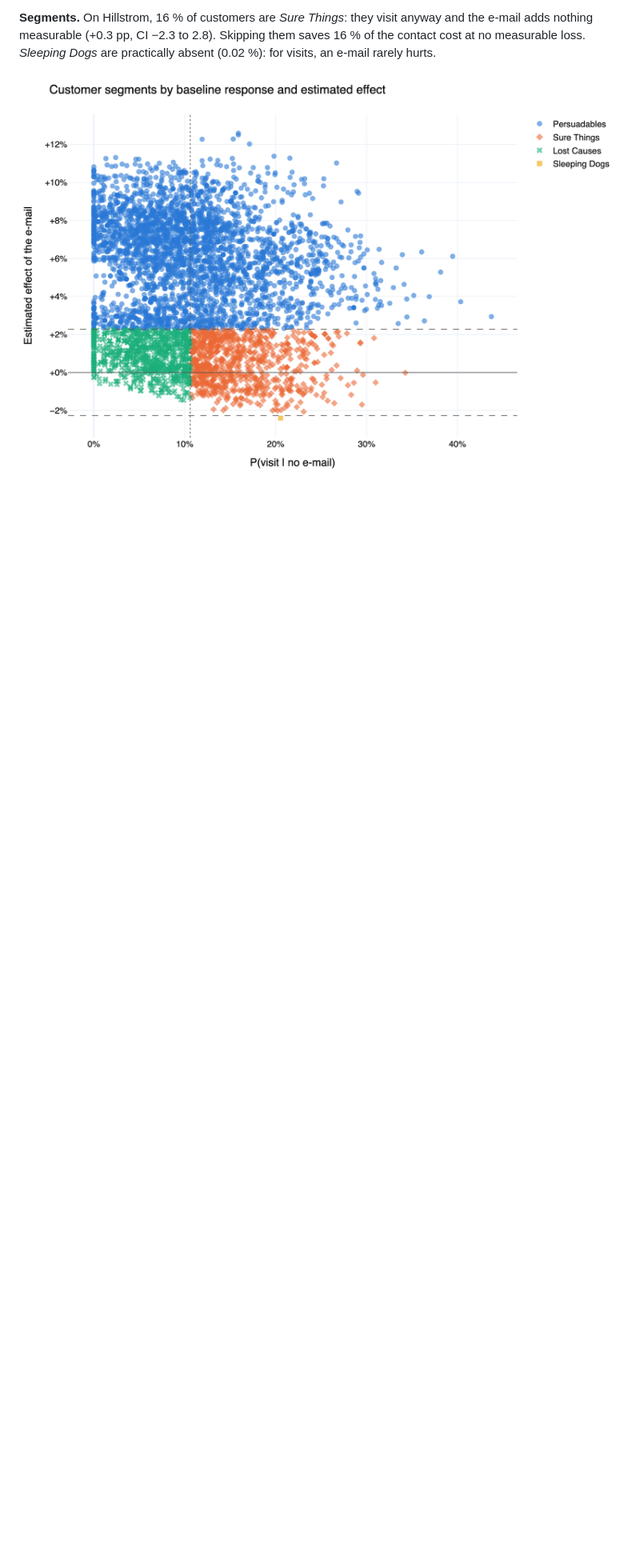
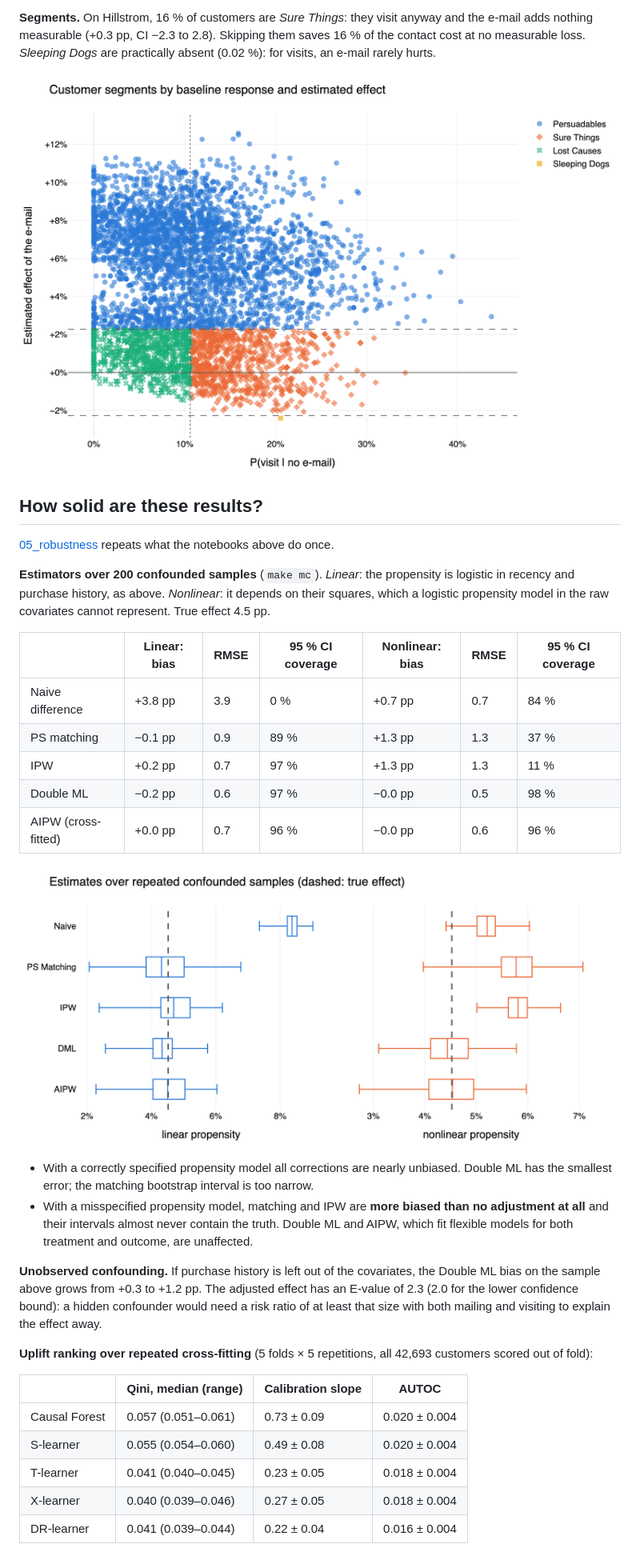
Before and after one commit to patrickresearch/uplift-causal-marketing, a Markdown page: README.md, the part around one of its changes. Shown at 80% size. GitHub-like rendering; pictures changed too: docs/figures/montecarlo.png (added); blank space fills up the shorter version.

Commit message:
added monte carlo simulations

```diff
--- a/README.md
+++ b/README.md
@@ -61,3 +64,34 @@ All refuters pass: placebo treatment −0.02 pp, random common cause and data su
 
 ![Segments](docs/figures/segments.png)
 
+## How solid are these results?
+
+[05_robustness](notebooks/05_robustness.ipynb) repeats what the notebooks above do once.
+
+**Estimators over 200 confounded samples** (`make mc`). *Linear*: the propensity is logistic in recency and purchase history, as above. *Nonlinear*: it depends on their squares, which a logistic propensity model in the raw covariates cannot represent. True effect 4.5 pp.
+
+| | Linear: bias | RMSE | 95 % CI coverage | Nonlinear: bias | RMSE | 95 % CI coverage |
+|---|---|---|---|---|---|---|
+| Naive difference | +3.8 pp | 3.9 | 0 % | +0.7 pp | 0.7 | 84 % |
+| PS matching | −0.1 pp | 0.9 | 89 % | +1.3 pp | 1.3 | 37 % |
+| IPW | +0.2 pp | 0.7 | 97 % | +1.3 pp | 1.3 | 11 % |
+| Double ML | −0.2 pp | 0.6 | 97 % | −0.0 pp | 0.5 | 98 % |
+| AIPW (cross-fitted) | +0.0 pp | 0.7 | 96 % | −0.0 pp | 0.6 | 96 % |
+
+![Monte Carlo](docs/figures/montecarlo.png)
+
+- With a correctly specified propensity model all corrections are nearly unbiased. Double ML has the smallest error; the matching bootstrap interval is too narrow.
+- With a misspecified propensity model, matching and IPW are **more biased than no adjustment at all** and their intervals almost never contain the truth. Double ML and AIPW, which fit flexible models for both treatment and outcome, are unaffected.
+
+**Unobserved confounding.** If purchase history is left out of the covariates, the Double ML bias on the sample above grows from +0.3 to +1.2 pp. The adjusted effect has an E-value of 2.3 (2.0 for the lower confidence bound): a hidden confounder would need a risk ratio of at least that size with both mailing and visiting to explain the effect away.
+
+**Uplift ranking over repeated cross-fitting** (5 folds × 5 repetitions, all 42,693 customers scored out of fold):
+
+| | Qini, median (range) | Calibration slope | AUTOC |
+|---|---|---|---|
+| Causal Forest | 0.057 (0.051–0.061) | 0.73 ± 0.09 | 0.020 ± 0.004 |
+| S-learner | 0.055 (0.054–0.060) | 0.49 ± 0.08 | 0.020 ± 0.004 |
+| T-learner | 0.041 (0.040–0.045) | 0.23 ± 0.05 | 0.018 ± 0.004 |
+| X-learner | 0.040 (0.039–0.046) | 0.27 ± 0.05 | 0.018 ± 0.004 |
+| DR-learner | 0.041 (0.039–0.044) | 0.22 ± 0.04 | 0.016 ± 0.004 |
+
```
Also changed, not shown: other parts of README.md (+25 -4 lines), docs/figures/gates.png (added), 16 other files.
